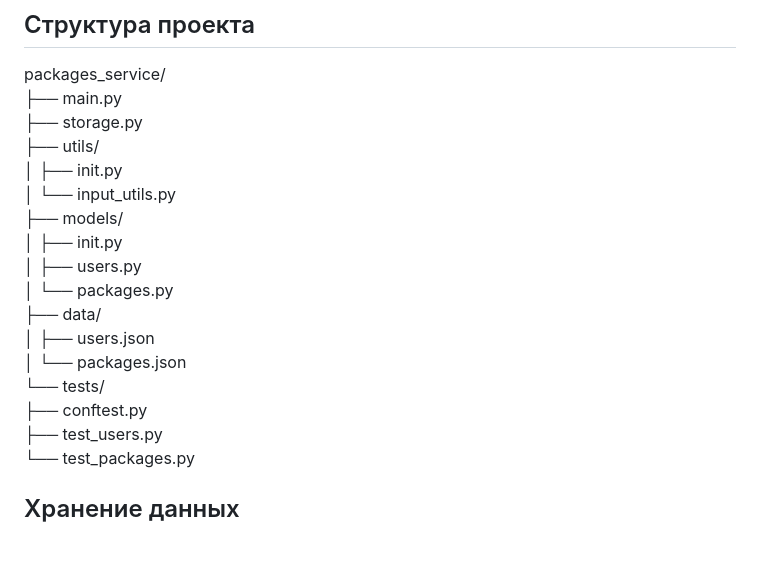
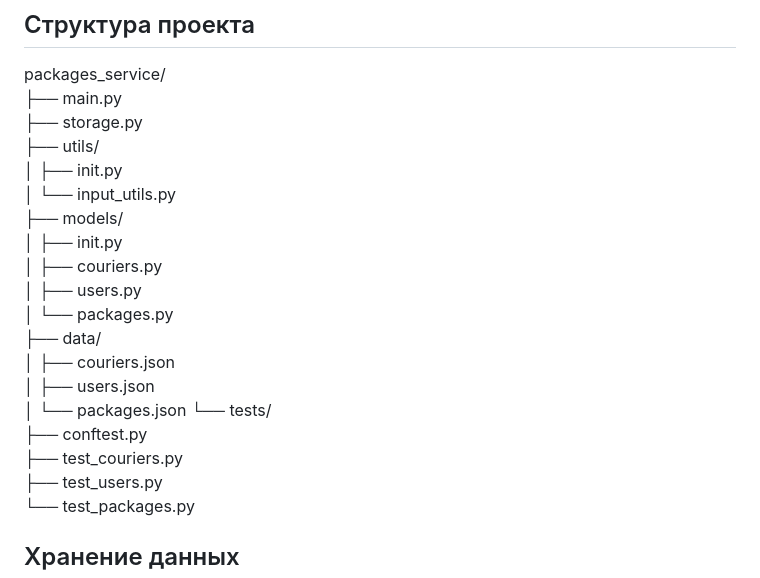
Before and after one commit to TheSkelies/DeliveryService, a Markdown page: README.md, the part around the change. Drawn GitHub-style; blank space fills up the shorter version.

Commit message:
modified structure in README

```diff
--- a/README.md
+++ b/README.md
@@ -60,13 +60,16 @@ packages_service/
 │ └── input_utils.py
 ├── models/
 │ ├── init.py
+│ ├── couriers.py
 │ ├── users.py
 │ └── packages.py
 ├── data/
+│ ├── couriers.json
 │ ├── users.json
 │ └── packages.json
 └── tests/
 ├── conftest.py
+├── test_couriers.py
 ├── test_users.py
 └── test_packages.py
 
```
